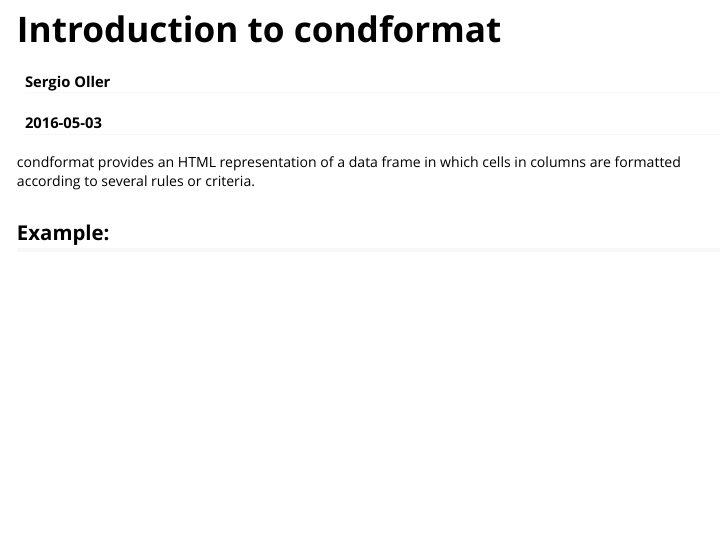
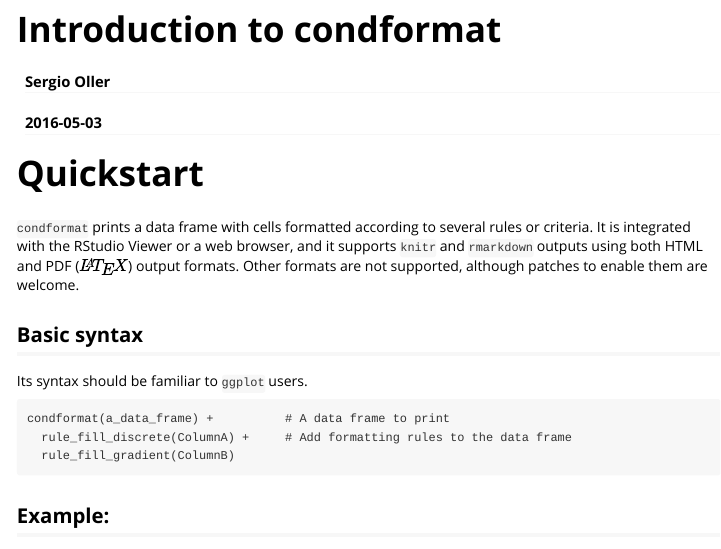
Before and after one commit to zeehio/condformat, an R Markdown document (vignettes/introduction.Rmd): the page in a window 1100 px wide, from its top. Rendered offline with R 4.5, knitr and Pandoc, with nearby package versions; some code elsewhere in the file could not run offline.

Commit message:
Improve documentation

```diff
--- a/R/condformat_render.R
+++ b/R/condformat_render.R
@@ -104,0 +104 @@
+    print(use_longtable)
@@ -105,8 +110,10 @@
+    return(knitr::asis_output(condformat2latex(x, longtable = use_longtable),
+                              meta = latex_dependencies))
   } else if (outfmt == "html") {
     return(knitr::asis_output(condformat2html(x)))
   } else {
     warning("knitr format not supported by condformat")
-    return(knitr::knit_print(knitr::kable(x)))
+    return(knitr::knit_print(knitr::kable(x), ...))
   }
 }
 
--- a/vignettes/introduction.Rmd
+++ b/vignettes/introduction.Rmd
@@ -2,16 +2,28 @@
 title: "Introduction to condformat"
 author: "Sergio Oller"
 date: "`r Sys.Date()`"
-output: html_vignette
+output: rmarkdown::html_vignette
 vignette: >
   %\VignetteIndexEntry{Introduction to condformat}
   %\VignetteEngine{knitr::rmarkdown}
   %\VignetteEncoding{UTF-8}
 ---
 
-condformat provides an HTML representation of a data frame in which
-cells in columns are formatted according to several rules or criteria.
+# Quickstart
 
+`condformat` prints a data frame with cells formatted according to several
+rules or criteria. It is integrated with the RStudio Viewer or a web browser,
+and it supports `knitr` and `rmarkdown` outputs using both HTML and PDF
+($\LaTeX$) output formats. Other formats are not supported,
+although patches to enable them are welcome.
+
+## Basic syntax
+
+Its syntax should be familiar to `ggplot` users.
+
+    condformat(a_data_frame) +          # A data frame to print
+      rule_fill_discrete(ColumnA) +     # Add formatting rules to the data frame
+      rule_fill_gradient(ColumnB)
 
 ## Example:
 
```
Also changed, not shown: R/show_columns.R (+15 -5 lines), R/condformat_render.R (14 more changed lines), 3 other files.
